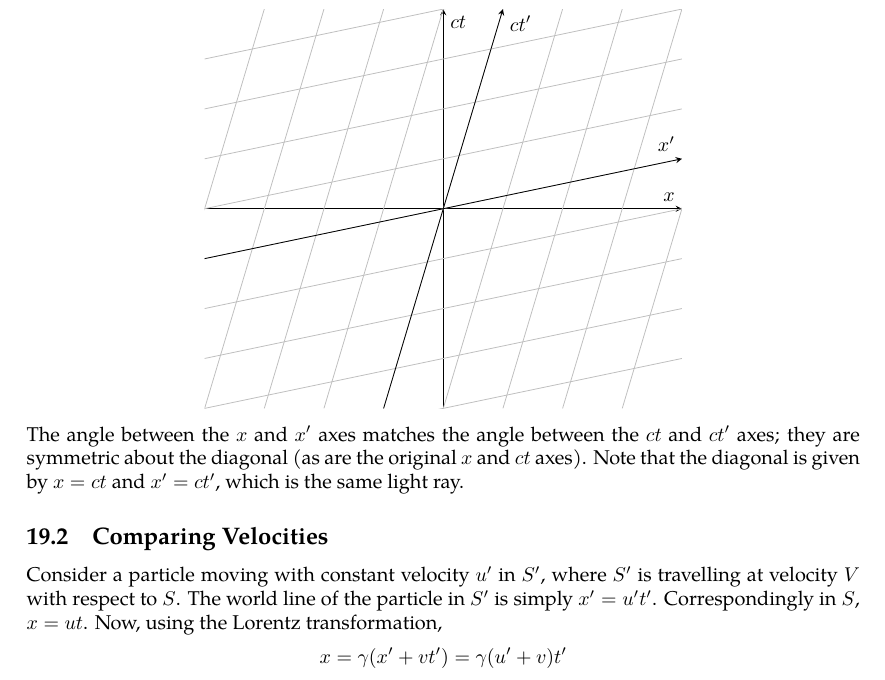
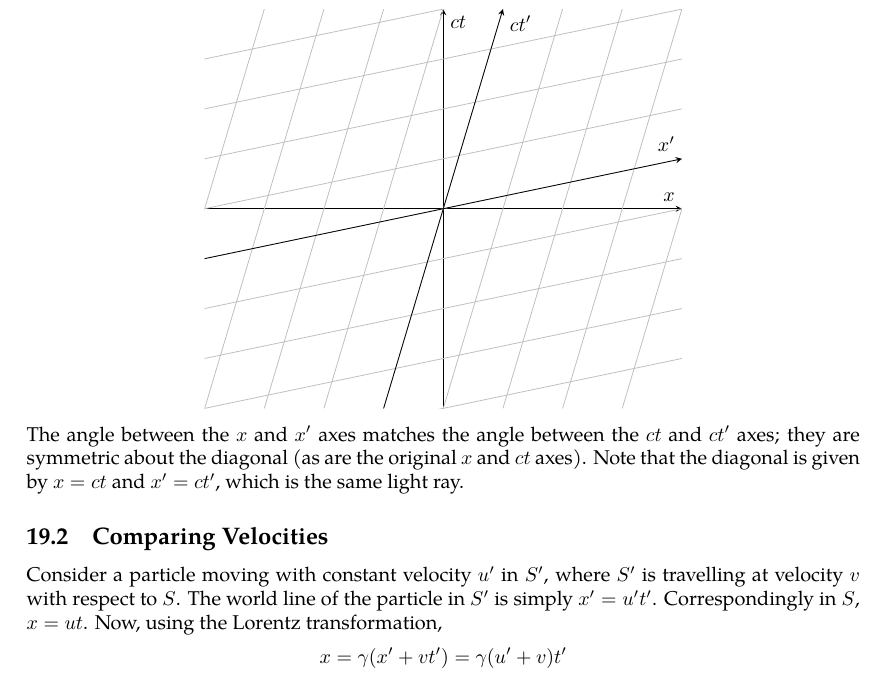
Before and after one commit to zeramorphic/cambridge-maths-notes, a LaTeX document (ia/dr/main.tex, which reads ia/dr/19.tex): part of page 48 of 63, cut so that both start at the same text. Compiled offline with pdfLaTeX; TikZ figures are drawn from their code, not taken from saved files.

Commit message:
Fix typo
Signed-off-by: thirdsgames <thirdsgames2018@gmail.com>

```diff
--- a/ia/dr/19.tex
+++ b/ia/dr/19.tex
@@ -87,7 +87,7 @@ The angle between the \(x\) and \(x'\) axes matches the angle between the \(ct\)
 Note that the diagonal is given by \(x=ct\) and \(x'=ct'\), which is the same light ray.
 
 \subsection{Comparing Velocities}
-Consider a particle moving with constant velocity \(u'\) in \(S'\), where \(S'\) is travelling at velocity \(V\) with respect to \(S\).
+Consider a particle moving with constant velocity \(u'\) in \(S'\), where \(S'\) is travelling at velocity \(v\) with respect to \(S\).
 The world line of the particle in \(S'\) is simply \(x' = u' t'\).
 Correspondingly in \(S\), \(x=ut\).
 Now, using the Lorentz transformation,
```
